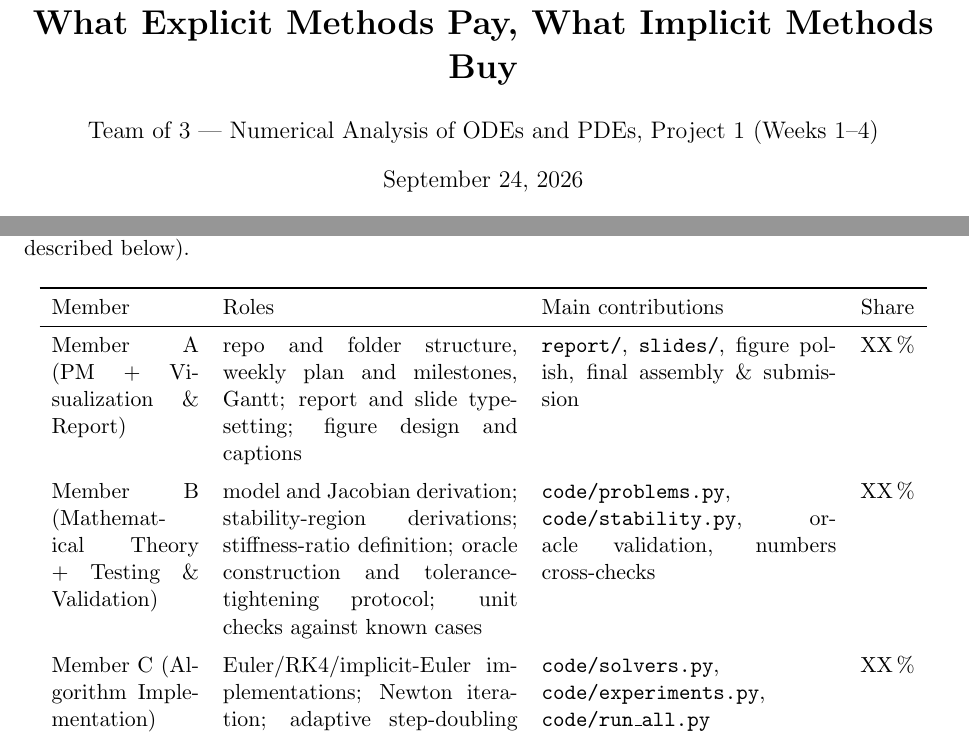
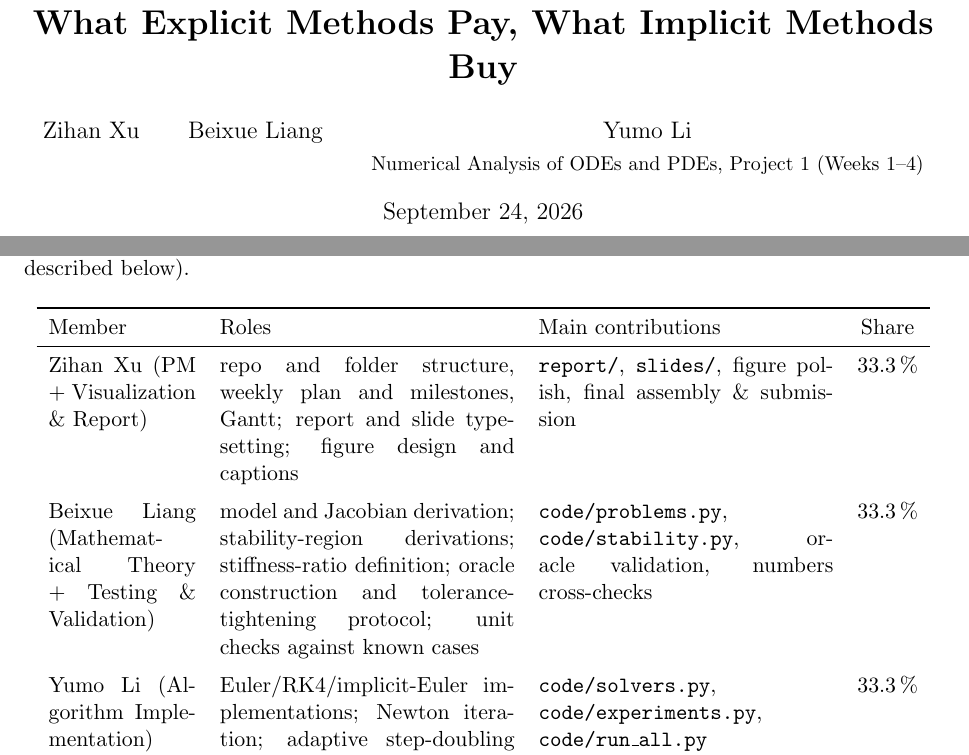
Before and after one commit to 2360751/robertson-stiff-ode, a LaTeX paper (report/report.tex): two parts of pages 1 and 10 of 12, joined at a grey line, cut so that both start at the same text. Compiled offline with pdfLaTeX.

Commit message:
docs: fill ICS with real member names and equal contribution shares; add author names to title pages; set live repository URL in slides

```diff
--- a/report/report.tex
+++ b/report/report.tex
@@ -16,7 +16,8 @@
 
 \title{\textbf{Stiffness in the Robertson Chemical Kinetics System:\\
 What Explicit Methods Pay, What Implicit Methods Buy}}
-\author{Team of 3 --- Numerical Analysis of ODEs and PDEs, Project 1 (Weeks 1--4)}
+\author{Zihan Xu \and Beixue Liang \and Yumo Li\\[2pt]
+\small Numerical Analysis of ODEs and PDEs, Project 1 (Weeks 1--4)}
 \date{\today}
 
 \begin{document}
@@ -522,26 +523,26 @@ percentages are supported by the git history of this repository
 \toprule
 Member & Roles & Main contributions & Share\\
 \midrule
-Member A (PM + Visualization \& Report) &
+Zihan Xu (PM + Visualization \& Report) &
 repo and folder structure, weekly plan and milestones, Gantt; report and
 slide typesetting; figure design and captions &
 \texttt{report/}, \texttt{slides/}, figure polish, final assembly \& submission &
-XX\,\%\\
+33.3\,\%\\
 \addlinespace
-Member B (Mathematical Theory + Testing \& Validation) &
+Beixue Liang (Mathematical Theory + Testing \& Validation) &
 model and Jacobian derivation; stability-region derivations; stiffness-ratio
 definition; oracle construction and tolerance-tightening protocol; unit checks
 against known cases &
 \texttt{code/problems.py}, \texttt{code/stability.py}, oracle validation,
 numbers cross-checks &
-XX\,\%\\
+33.3\,\%\\
 \addlinespace
-Member C (Algorithm Implementation) &
+Yumo Li (Algorithm Implementation) &
 Euler/RK4/implicit-Euler implementations; Newton iteration; adaptive
 step-doubling controller and its robustness guards; experiment scripts and
 \texttt{run\_all.py} &
 \texttt{code/solvers.py}, \texttt{code/experiments.py}, \texttt{code/run\_all.py} &
-XX\,\%\\
+33.3\,\%\\
 \bottomrule
 \end{tabular}
 \end{center}
```
Also changed, not shown: slides/slides.tex (+2 -2 lines), report/report.pdf, slides/slides.pdf.
